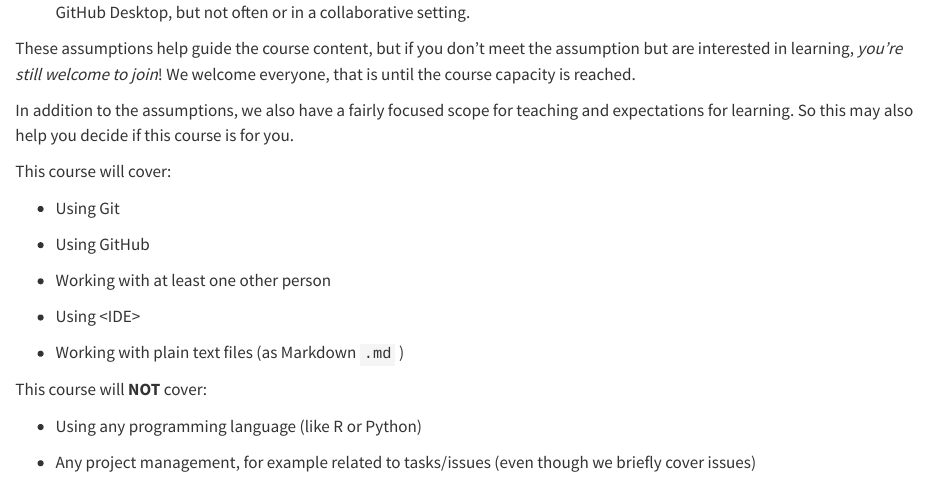
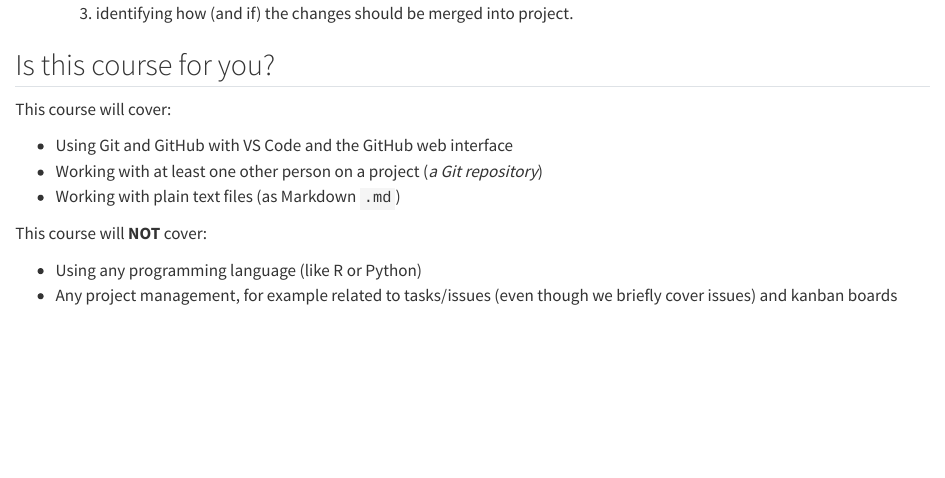
Before and after one commit to rostools/cog-flow-intro, a Quarto document (preamble/syllabus.qmd): the page in a window 1100 px wide, from 990 px down before the commit and from 750 px down after it. Rendered offline with R 4.5, knitr and Pandoc in place of Quarto, with nearby package versions; drawn as R Markdown's standard HTML page in place of the format the file asks for.

Commit message:
docs: :memo: move list with what is covered up and simplify text

```diff
--- a/preamble/syllabus.qmd
+++ b/preamble/syllabus.qmd
@@ -43,6 +43,19 @@
 
 ## Is this course for you? {#sec-is-it-for-you}
 
+This course will cover:
+
+-   Using Git and GitHub with VS Code and the GitHub web interface
+-   Working with at least one other person on a project (*a Git
+    repository*)
+-   Working with plain text files (as Markdown `.md`)
+
+This course will **NOT** cover:
+
+-   Using any programming language (like R or Python)
+-   Any project management, for example related to tasks/issues (even
+    though we briefly cover issues) and kanban boards
+
 To help manage expectations and develop the material for this course, we
 make a few assumptions about *who you are* as a participant in the
 course:
@@ -59,26 +72,3 @@
 the assumption but are interested in learning, *you’re still welcome to
 join*! We welcome everyone, that is until the course capacity is
 reached.
-
-In addition to the assumptions, we also have a fairly focused scope for
-teaching and expectations for learning. So this may also help you decide
-if this course is for you.
-
-This course will cover:
-
--   Using Git
-
--   Using GitHub
-
--   Working with at least one other person
-
--   Using \<IDE\>
-
--   Working with plain text files (as Markdown `.md` )
-
-This course will **NOT** cover:
-
--   Using any programming language (like R or Python)
-
--   Any project management, for example related to tasks/issues (even
-    though we briefly cover issues)
```
